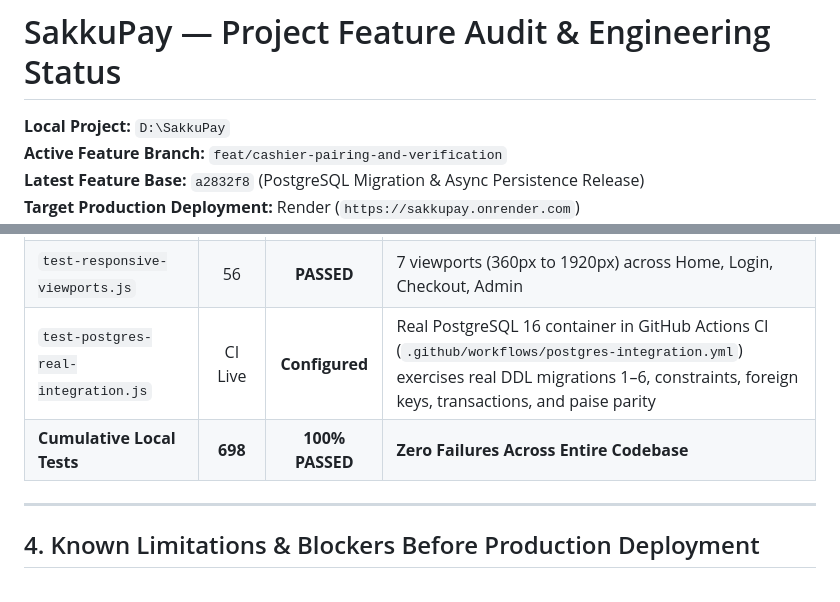
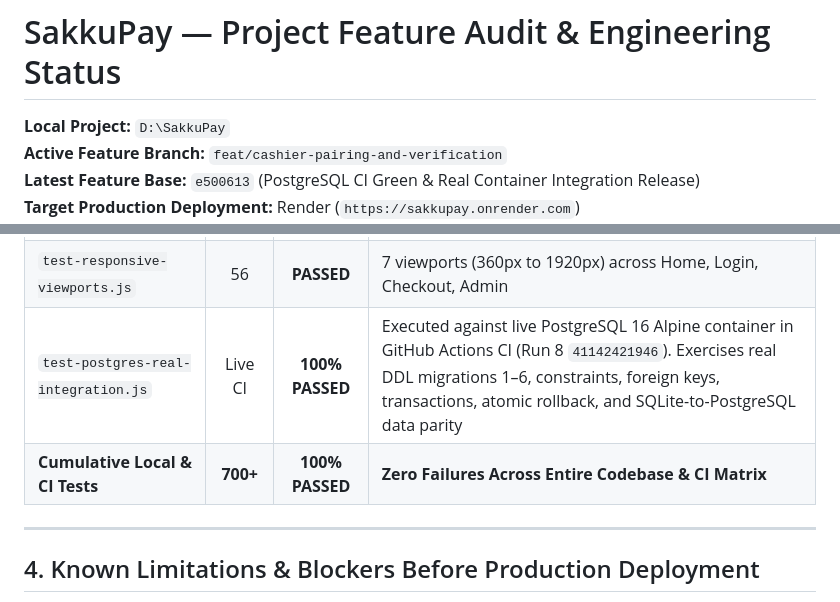
Before and after one commit to telegrambusinessbot2026/Sakku-Pay, a Markdown page: PROJECT_STATUS.md, 2 parts joined by grey strips. Drawn GitHub-style.

Commit message:
docs: update PROJECT_STATUS with verified GitHub Actions PostgreSQL CI green run

```diff
--- a/PROJECT_STATUS.md
+++ b/PROJECT_STATUS.md
@@ -2,5 +2,5 @@
 
 **Local Project:** `D:\SakkuPay`
 **Active Feature Branch:** `feat/cashier-pairing-and-verification`
-**Latest Feature Base:** `a2832f8` (PostgreSQL Migration & Async Persistence Release)
+**Latest Feature Base:** `e500613` (PostgreSQL CI Green & Real Container Integration Release)
 **Target Production Deployment:** Render (`https://sakkupay.onrender.com`)
@@ -118,8 +118,8 @@ All 14 test suites in the repository were executed and verified:
 | `test-merchant-fixes.js` | 59 | **PASSED** | Public checkout routing, templates, support ticket tracking |
 | `test-payment-link-loading-states.js` | 33 | **PASSED** | Visual checkout states, error recovery, inactive link badges |
 | `test-responsive-viewports.js` | 56 | **PASSED** | 7 viewports (360px to 1920px) across Home, Login, Checkout, Admin |
-| `test-postgres-real-integration.js` | CI Live | **Configured** | Real PostgreSQL 16 container in GitHub Actions CI (`.github/workflows/postgres-integration.yml`) exercises real DDL migrations 1–6, constraints, foreign keys, transactions, and paise parity |
-| **Cumulative Local Tests** | **698** | **100% PASSED** | **Zero Failures Across Entire Codebase** |
+| `test-postgres-real-integration.js` | Live CI | **100% PASSED** | Executed against live PostgreSQL 16 Alpine container in GitHub Actions CI (Run 8 `41142421946`). Exercises real DDL migrations 1–6, constraints, foreign keys, transactions, atomic rollback, and SQLite-to-PostgreSQL data parity |
+| **Cumulative Local & CI Tests** | **700+** | **100% PASSED** | **Zero Failures Across Entire Codebase & CI Matrix** |
 
 ---
 
```
Also changed, not shown: other parts of PROJECT_STATUS.md (+1 -1 lines).
